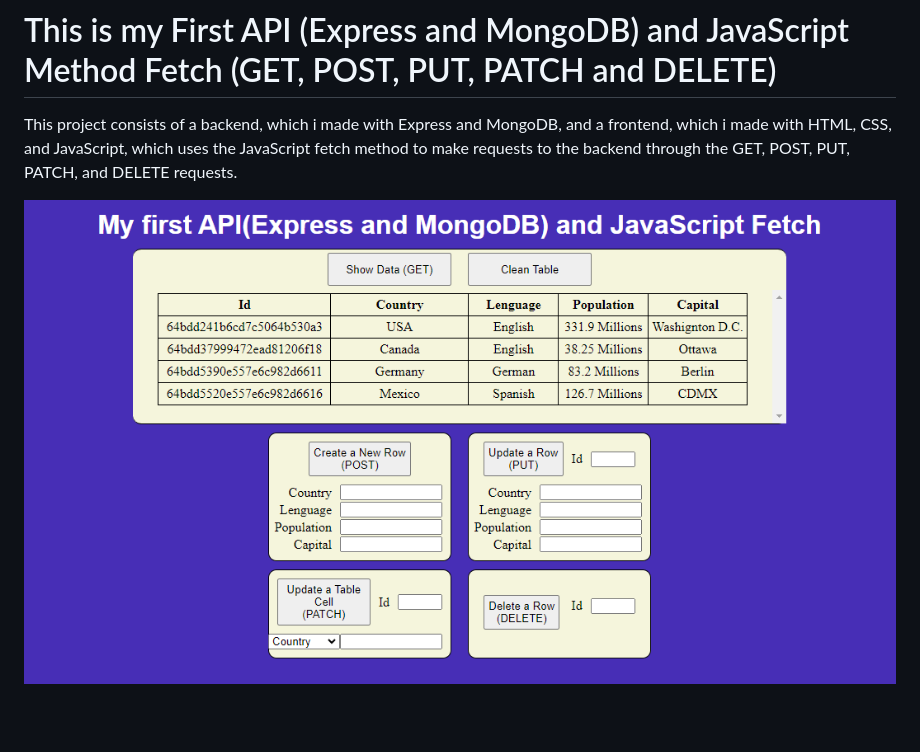
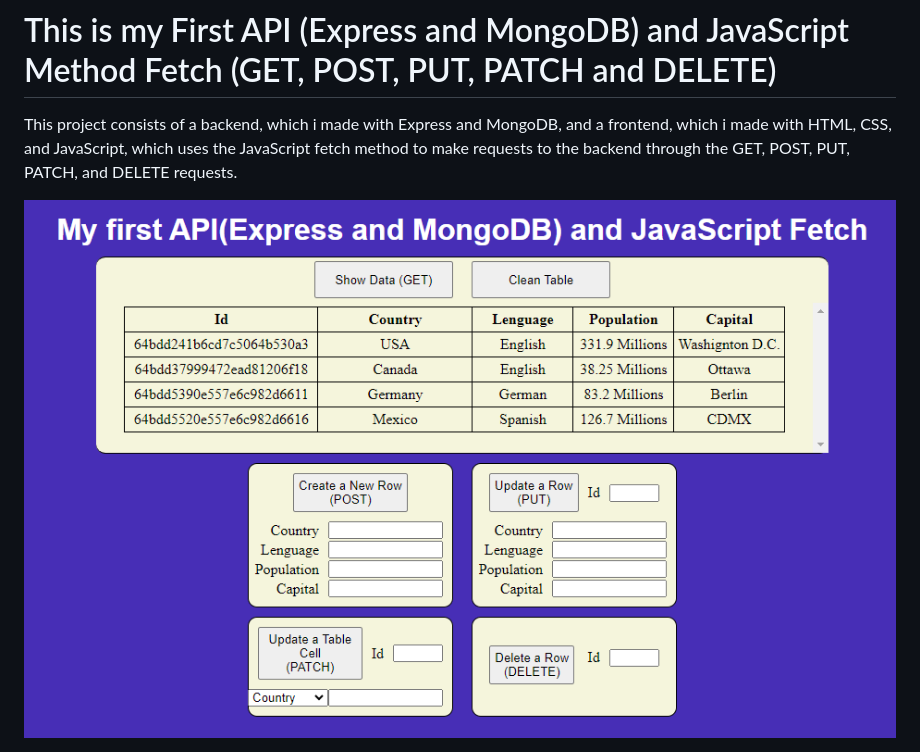
Before and after one commit to angelmcode/my-first-api-express-mongodb-fetch, a Markdown page: README.md, the part around the change. Rendered like a GitHub page; pictures changed too: assets/api-express-mongodb-fetch.png (deleted), assets/api-express-mongodb-method-fetch.png (added); blank space fills up the shorter version.

```diff
--- a/README.md
+++ b/README.md
@@ -1,4 +1,4 @@
 # This is my First API (Express and MongoDB) and JavaScript Method Fetch (GET, POST, PUT, PATCH and DELETE)
 This project consists of a backend, which i made with Express and MongoDB, and a frontend, which i made with HTML, CSS, and JavaScript, which uses the JavaScript fetch method to make requests to the backend through the GET, POST, PUT, PATCH, and DELETE requests.
 
-<img src="./assets/api-express-mongodb-fetch.png">
+<img src="./assets/api-express-mongodb-method-fetch.png">
```
